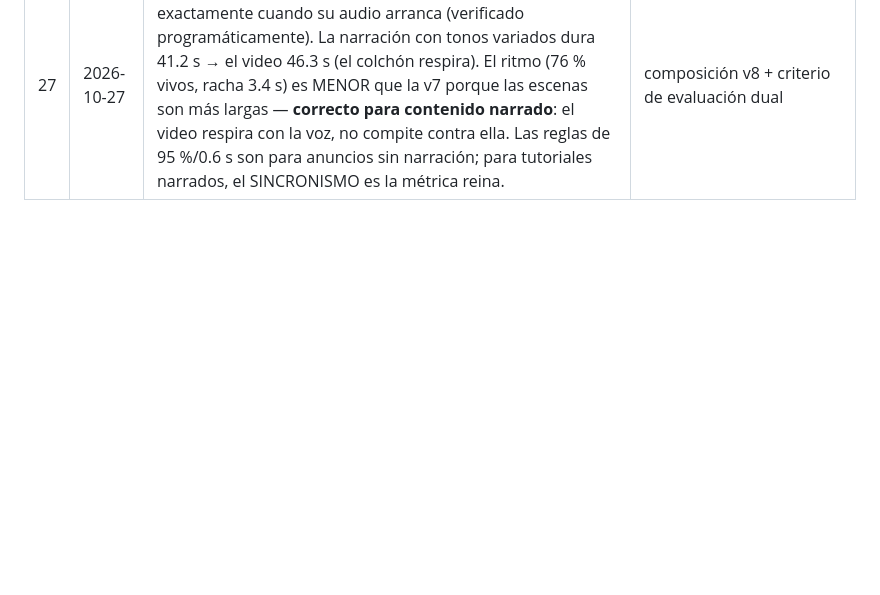
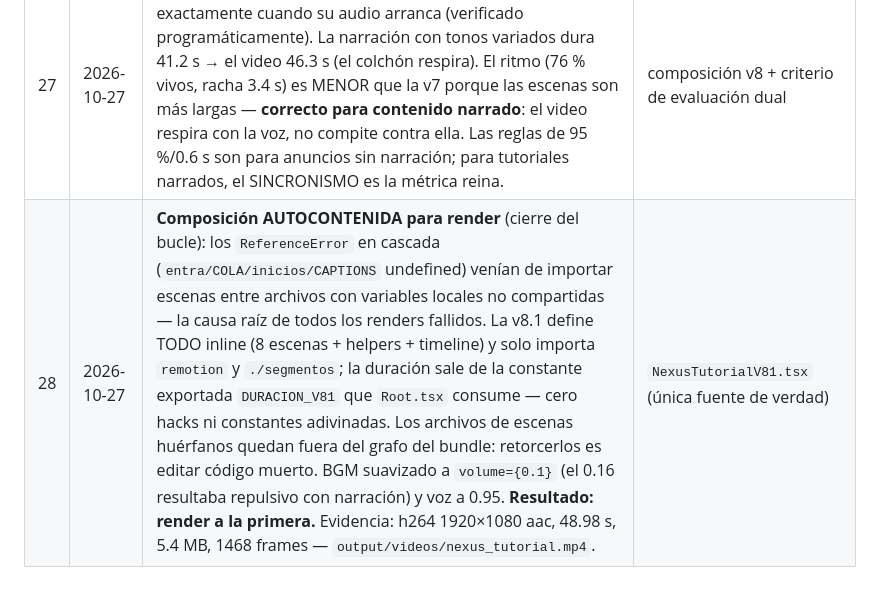
Before and after one commit to AFelipeRD/AI_Nexus_Core, a Markdown page: docs/lecciones-video.md, the part around the change. GitHub-like rendering; blank space fills up the shorter version.

Commit message:
docs(video): leccion 28 y trazabilidad del tutorial v8.1 con render a la primera

```diff
--- a/docs/lecciones-video.md
+++ b/docs/lecciones-video.md
@@ -31,3 +31,4 @@
 | 25 | 2026-10-27 | **La rejilla fija es el pecado capital** (feedback del usuario en v7): 15 bars × 2 s ≠ narración que fluye — la voz dice «AI Nexus Core» y el visual ya pasó a la siguiente escena. **La línea de tiempo visual debe NACER de las duraciones medidas del audio**, no de un metrónomo. Cada escena dura exactamente lo que su narración + 0.4 s de colchón. | arquitectura de composición v8 |
 | 26 | 2026-10-27 | **El tono de voz varía por segmento** (speed en VoiceStudio): más rápido (1.05) en el gancho = enérgico; más lento (0.88) en el CTA = fuerte y decisivo; 0.92 en auto-mejora = reflexivo. El `instruct` no funciona con perfiles clonados (400 Bad Request) — usar `speed` para variar el ánimo. | generador de narración |
 | 27 | 2026-10-27 | **v8 SINCRONIZADA al 100 %**: las 8 escenas arrancan exactamente cuando su audio arranca (verificado programáticamente). La narración con tonos variados dura 41.2 s → el video 46.3 s (el colchón respira). El ritmo (76 % vivos, racha 3.4 s) es MENOR que la v7 porque las escenas son más largas — **correcto para contenido narrado**: el video respira con la voz, no compite contra ella. Las reglas de 95 %/0.6 s son para anuncios sin narración; para tutoriales narrados, el SINCRONISMO es la métrica reina. | composición v8 + criterio de evaluación dual |
+| 28 | 2026-10-27 | **Composición AUTOCONTENIDA para render** (cierre del bucle): los `ReferenceError` en cascada (`entra/COLA/inicios/CAPTIONS` undefined) venían de importar escenas entre archivos con variables locales no compartidas — la causa raíz de todos los renders fallidos. La v8.1 define TODO inline (8 escenas + helpers + timeline) y solo importa `remotion` y `./segmentos`; la duración sale de la constante exportada `DURACION_V81` que `Root.tsx` consume — cero hacks ni constantes adivinadas. Los archivos de escenas huérfanos quedan fuera del grafo del bundle: retorcerlos es editar código muerto. BGM suavizado a `volume={0.1}` (el 0.16 resultaba repulsivo con narración) y voz a 0.95. **Resultado: render a la primera.** Evidencia: h264 1920×1080 aac, 48.98 s, 5.4 MB, 1468 frames — `output/videos/nexus_tutorial.mp4`. | `NexusTutorialV81.tsx` (única fuente de verdad) |
```
Also changed, not shown: MEMORY.md (+1 -0 lines).
